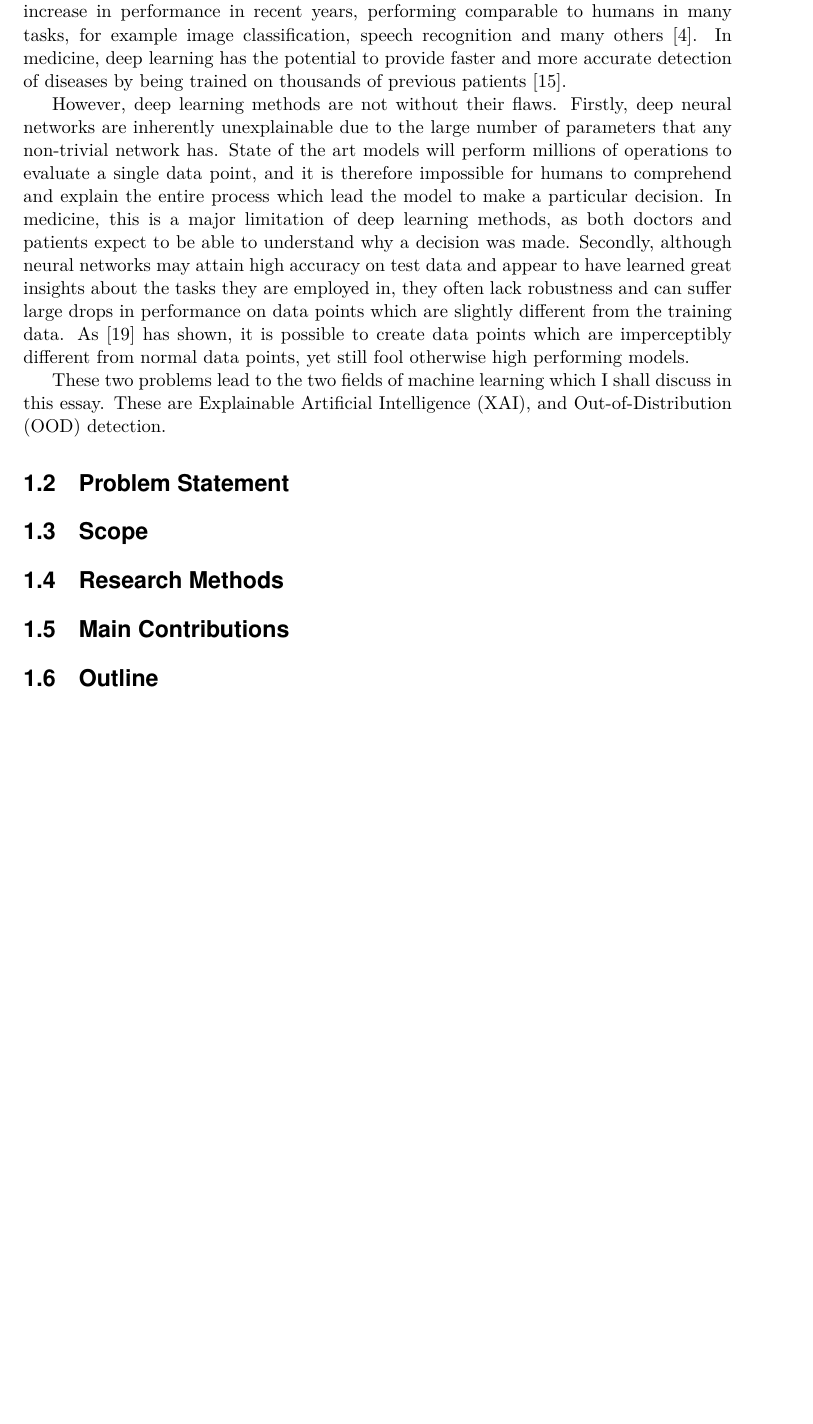
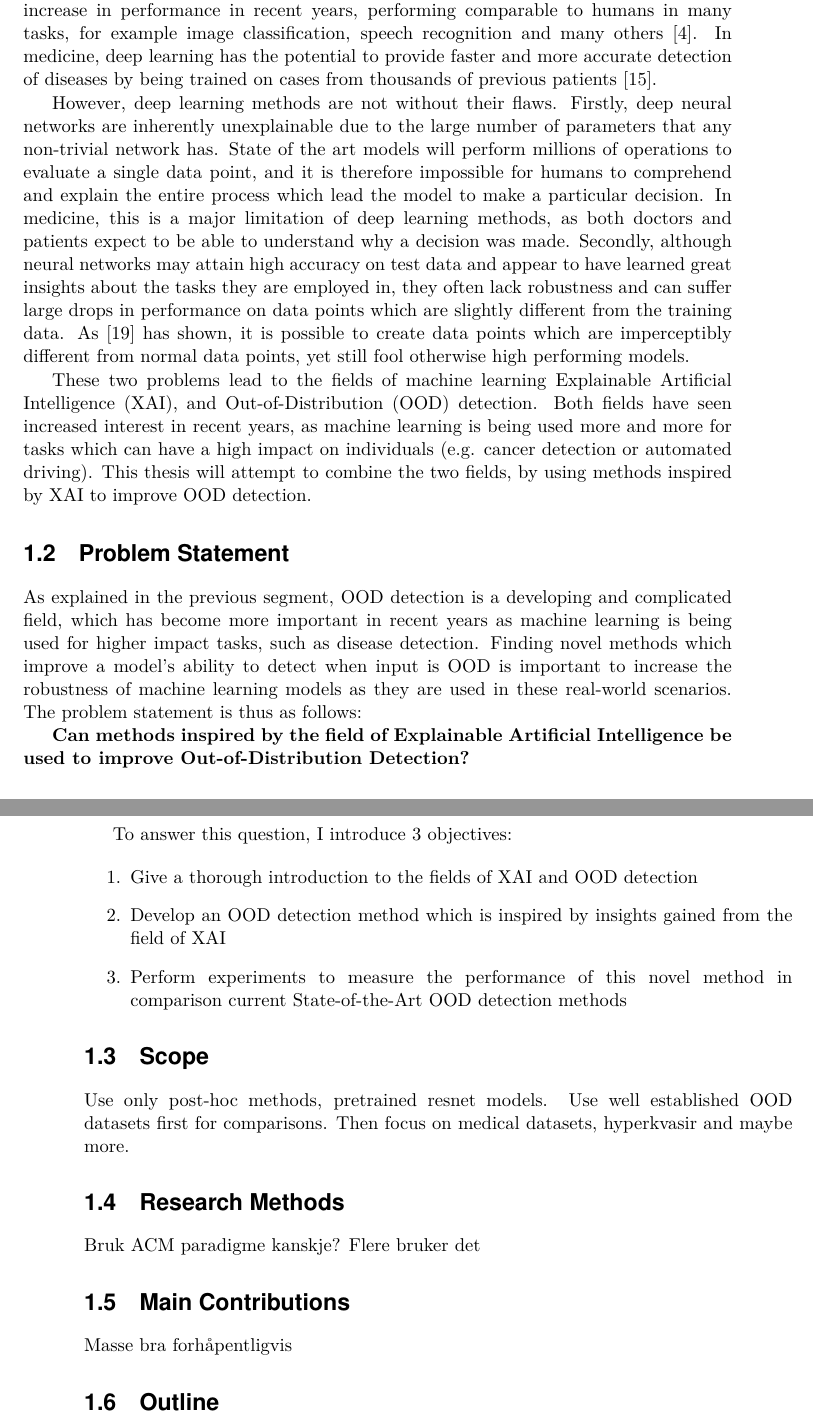
Before and after one commit to jonatan-hanssen/master, a LaTeX thesis (master/master.tex): part of page 15 of 40 before the commit and two parts of pages 15 and 16 of 40 after it, the two joined at a grey line, cut so that both start at the same text, the shorter picture padded with empty space. The pictures show the PDF file master/master.pdf that the author committed with the source.

Commit message:
update
Signed-off-by: Jonatan Hanssen <jonatan.hanssen@outlook.com>

```diff
--- a/master/master.tex
+++ b/master/master.tex
@@ -40,21 +40,39 @@ I would like to thank my dog.
 
 \section{Motivation}
 
-Machine Learning generally, and Deep Learning specifically, have seen a tremendous increase in performance in recent years, performing comparable to humans in many tasks, for example image classification, speech recognition and many others \cite{performance}. In medicine, deep learning has the potential to provide faster and more accurate detection of diseases by being trained on thousands of previous patients \cite{xaisurvey}.
+Machine Learning generally, and Deep Learning specifically, have seen a tremendous increase in performance in recent years, performing comparable to humans in many tasks, for example image classification, speech recognition and many others \cite{performance}. In medicine, deep learning has the potential to provide faster and more accurate detection of diseases by being trained on cases from thousands of previous patients \cite{xaisurvey}.
 
 % TODO: make these citations more specific
 
 However, deep learning methods are not without their flaws. Firstly, deep neural networks are inherently unexplainable due to the large number of parameters that any non-trivial network has. State of the art models will perform millions of operations to evaluate a single data point, and it is therefore impossible for humans to comprehend and explain the entire process which lead the model to make a particular decision. In medicine, this is a major limitation of deep learning methods, as both doctors and patients expect to be able to understand why a decision was made. Secondly, although neural networks may attain high accuracy on test data and appear to have learned great insights about the tasks they are employed in, they often lack robustness and can suffer large drops in performance on data points which are slightly different from the training data. As \cite{intriguing} has shown, it is possible to create data points which are imperceptibly different from normal data points, yet still fool otherwise high performing models.
 
-These two problems lead to the two fields of machine learning which I shall discuss in this essay. These are Explainable Artificial Intelligence (XAI), and Out-of-Distribution (OOD) detection.
+These two problems lead to the fields of machine learning Explainable Artificial Intelligence (XAI), and Out-of-Distribution (OOD) detection. Both fields have seen increased interest in recent years, as machine learning is being used more and more for tasks which can have a high impact on individuals (e.g. cancer detection or automated driving). This thesis will attempt to combine the two fields, by using methods inspired by XAI to improve OOD detection.
 
 \section{Problem Statement}
 
+As explained in the previous segment, OOD detection is a developing and complicated field, which has become more important in recent years as machine learning is being used for higher impact tasks, such as disease detection.  Finding novel methods which improve a model's ability to detect when input is OOD is important to increase the robustness of machine learning models as they are used in these real-world scenarios. The problem statement is thus as follows:
+
+\textbf{Can methods inspired by the field of Explainable Artificial Intelligence be used to improve Out-of-Distribution Detection?}
+
+To answer this question, I introduce 3 objectives:
+
+\begin{enumerate}
+  \item Give a thorough introduction to the fields of XAI and OOD detection
+  \item Develop an OOD detection method which is inspired by insights gained from the field of XAI
+  \item Perform experiments to measure the performance of this novel method in comparison current State-of-the-Art OOD detection methods
+\end{enumerate}
+
 \section{Scope}
+
+Use only post-hoc methods, pretrained resnet models. Use well established OOD datasets first for comparisons. Then focus on medical datasets, hyperkvasir and maybe more.
 
 \section{Research Methods}
 
+Bruk ACM paradigme kanskje? Flere bruker det
+
 \section{Main Contributions}
+
+Masse bra forhåpentligvis
 
 \section{Outline}
 
```
Also changed, not shown: master/master.pdf, master/master.tex (4 more changed lines).
